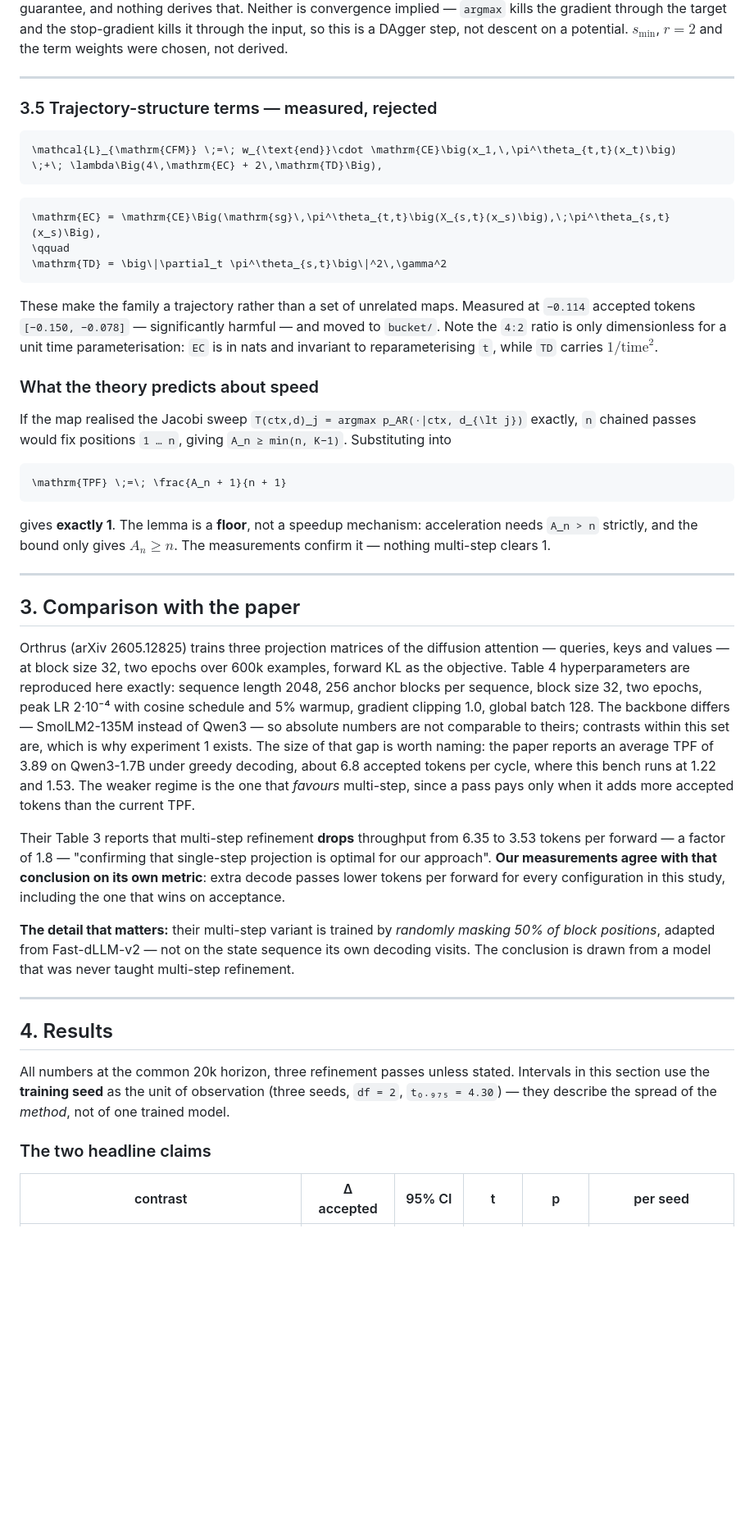
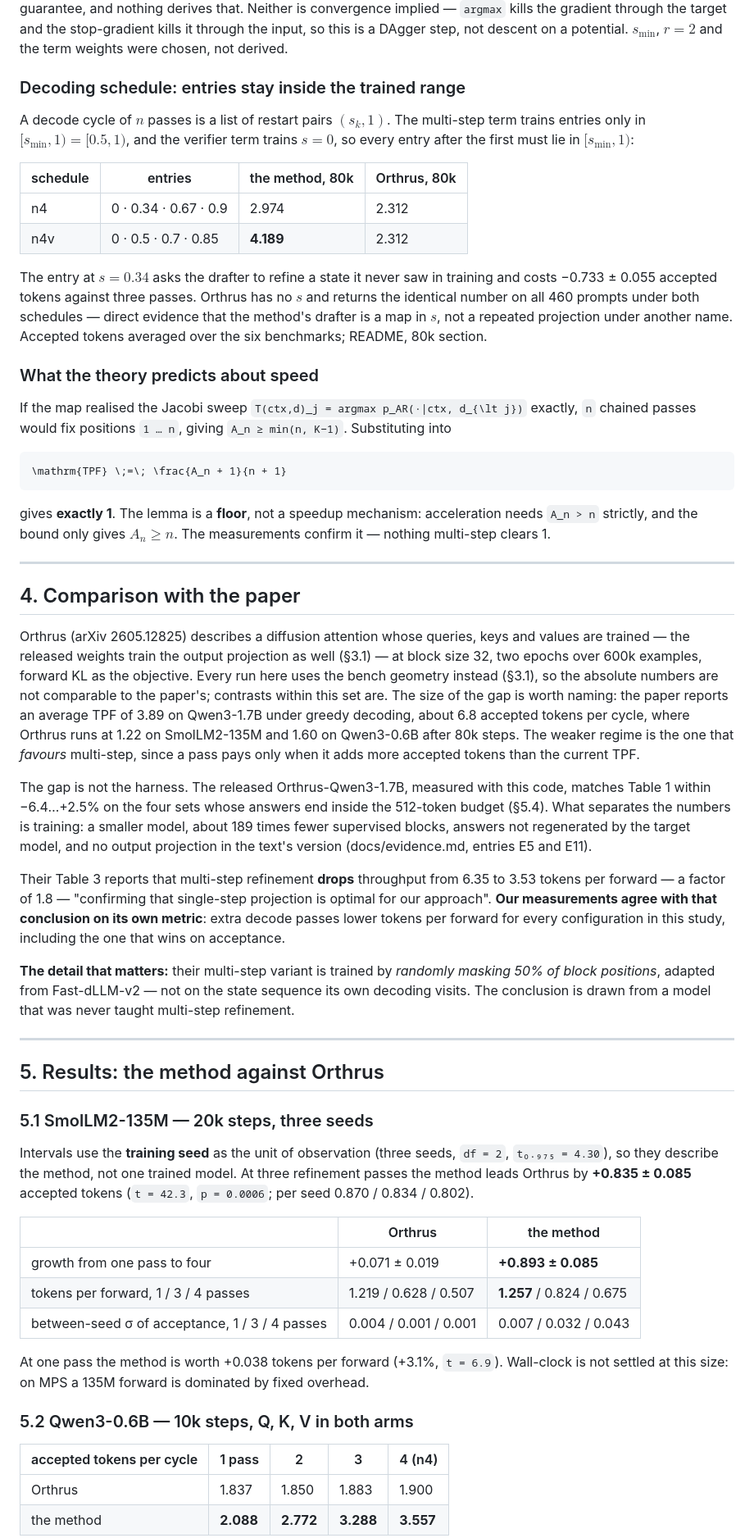
Before and after one commit to adelardw/FlowDraft, a Markdown page: EXPERIMENTS.md, the part around one of its changes. Shown at 82% size. Rendered like a GitHub page; blank space fills up the shorter version.

Commit message:
docs(experiments): keep only Orthrus, the method and the upcoming runs, each with its mathematics

````diff
--- a/EXPERIMENTS.md
+++ b/EXPERIMENTS.md
@@ -465,25 +381,24 @@ gradient through the target and the stop-gradient kills it through the input, so
 this is a DAgger step, not descent on a potential. $s_{\min}$, $r = 2$ and the
 term weights were chosen, not derived.
 
----
+### Decoding schedule: entries stay inside the trained range
 
-### 3.5 Trajectory-structure terms — measured, rejected
+A decode cycle of $n$ passes is a list of restart pairs $(s_k, 1)$. The
+multi-step term trains entries only in $[s_{\min}, 1) = [0.5, 1)$, and the
+verifier term trains $s = 0$, so every entry after the first must lie in
+$[s_{\min}, 1)$:
 
-```math
-\mathcal{L}_{\mathrm{CFM}} \;=\; w_{\text{end}}\cdot \mathrm{CE}\big(x_1,\,\pi^\theta_{t,t}(x_t)\big)
-\;+\; \lambda\Big(4\,\mathrm{EC} + 2\,\mathrm{TD}\Big),
-```
-```math
-\mathrm{EC} = \mathrm{CE}\Big(\mathrm{sg}\,\pi^\theta_{t,t}\big(X_{s,t}(x_s)\big),\;\pi^\theta_{s,t}(x_s)\Big),
-\qquad
-\mathrm{TD} = \big\|\partial_t \pi^\theta_{s,t}\big\|^2\,\gamma^2
-```
+| schedule | entries | the method, 80k | Orthrus, 80k |
+|---|---|---|---|
+| n4 | 0 · 0.34 · 0.67 · 0.9 | 2.974 | 2.312 |
+| n4v | 0 · 0.5 · 0.7 · 0.85 | **4.189** | 2.312 |
 
-These make the family a trajectory rather than a set of unrelated maps. Measured
-at `−0.114` accepted tokens `[−0.150, −0.078]` — significantly harmful — and
-moved to `bucket/`. Note the `4:2` ratio is only dimensionless for a unit time
-parameterisation: `EC` is in nats and invariant to reparameterising `t`, while
-`TD` carries $1/\mathrm{time}^2$.
+The entry at $s = 0.34$ asks the drafter to refine a state it never saw in
+training and costs −0.733 ± 0.055 accepted tokens against three passes. Orthrus
+has no $s$ and returns the identical number on all 460 prompts under both
+schedules — direct evidence that the method's drafter is a map in $s$, not a
+repeated projection under another name. Accepted tokens averaged over the six
+benchmarks; README, 80k section.
 
 ### What the theory predicts about speed
 
@@ -501,20 +416,25 @@ The measurements confirm it — nothing multi-step clears 1.
 
 ---
 
-## 3. Comparison with the paper
+## 4. Comparison with the paper
 
-Orthrus (arXiv 2605.12825) trains three projection matrices of the diffusion
-attention — queries, keys and values — at block size 32, two epochs over 600k
-examples, forward KL as the objective. Table 4 hyperparameters are reproduced
-here exactly: sequence length 2048, 256 anchor blocks per sequence, block size
-32, two epochs, peak LR 2·10⁻⁴ with cosine schedule and 5% warmup, gradient
-clipping 1.0, global batch 128. The backbone differs — SmolLM2-135M instead of
-Qwen3 — so absolute numbers are not comparable to theirs; contrasts within this
-set are, which is why experiment 1 exists. The size of that gap is worth naming:
-the paper reports an average TPF of 3.89 on Qwen3-1.7B under greedy decoding,
-about 6.8 accepted tokens per cycle, where this bench runs at 1.22 and 1.53. The
-weaker regime is the one that *favours* multi-step, since a pass pays only when
-it adds more accepted tokens than the current TPF.
+Orthrus (arXiv 2605.12825) describes a diffusion attention whose queries, keys
+and values are trained — the released weights train the output projection as
+well (§3.1) — at block size 32, two epochs over 600k examples, forward KL as
+the objective. Every run here uses the bench geometry instead (§3.1), so the
+absolute numbers are not comparable to the paper's; contrasts within this set
+are. The size of the gap is worth naming: the paper reports an average TPF of
+3.89 on Qwen3-1.7B under greedy decoding, about 6.8 accepted tokens per cycle,
+where Orthrus runs at 1.22 on SmolLM2-135M and 1.60 on Qwen3-0.6B after 80k
+steps. The weaker regime is the one that *favours* multi-step, since a pass
+pays only when it adds more accepted tokens than the current TPF.
+
+The gap is not the harness. The released Orthrus-Qwen3-1.7B, measured with
+this code, matches Table 1 within −6.4…+2.5% on the four sets whose answers end
+inside the 512-token budget (§5.4). What separates the numbers is training: a
+smaller model, about 189 times fewer supervised blocks, answers not regenerated
+by the target model, and no output projection in the text's version
+(docs/evidence.md, entries E5 and E11).
 
 Their Table 3 reports that multi-step refinement **drops** throughput from 6.35
 to 3.53 tokens per forward — a factor of 1.8 — "confirming that single-step
@@ -529,13 +449,29 @@ never taught multi-step refinement.
 
 ---
 
-## 4. Results
+## 5. Results: the method against Orthrus
 
-All numbers at the common 20k horizon, three refinement passes unless stated.
-Intervals in this section use the **training seed** as the unit of observation
-(three seeds, `df = 2`, `t₀.₉₇₅ = 4.30`) — they describe the spread of the
-*method*, not of one trained model.
+### 5.1 SmolLM2-135M — 20k steps, three seeds
 
-### The two headline claims
+Intervals use the **training seed** as the unit of observation (three seeds,
+`df = 2`, `t₀.₉₇₅ = 4.30`), so they describe the method, not one trained model.
+At three refinement passes the method leads Orthrus by **+0.835 ± 0.085**
+accepted tokens (`t = 42.3`, `p = 0.0006`; per seed 0.870 / 0.834 / 0.802).
 
-| contrast | Δ accepted | 95% CI | t | p | per seed |
+| | Orthrus | the method |
+|---|---|---|
+| growth from one pass to four | +0.071 ± 0.019 | **+0.893 ± 0.085** |
+| tokens per forward, 1 / 3 / 4 passes | 1.219 / 0.628 / 0.507 | **1.257** / 0.824 / 0.675 |
+| between-seed σ of acceptance, 1 / 3 / 4 passes | 0.004 / 0.001 / 0.001 | 0.007 / 0.032 / 0.043 |
+
+At one pass the method is worth +0.038 tokens per forward (+3.1%, `t = 6.9`).
+Wall-clock is not settled at this size: on MPS a 135M forward is dominated by
+fixed overhead.
+
+### 5.2 Qwen3-0.6B — 10k steps, Q, K, V in both arms
+
+| accepted tokens per cycle | 1 pass | 2 | 3 | 4 (n4) |
+|---|---|---|---|---|
+| Orthrus | 1.837 | 1.850 | 1.883 | 1.900 |
+| the method | **2.088** | **2.772** | **3.288** | **3.557** |
+
````
Also changed, not shown: other parts of EXPERIMENTS.md (+255 -263 lines), TODO.md (+2 -2 lines).
